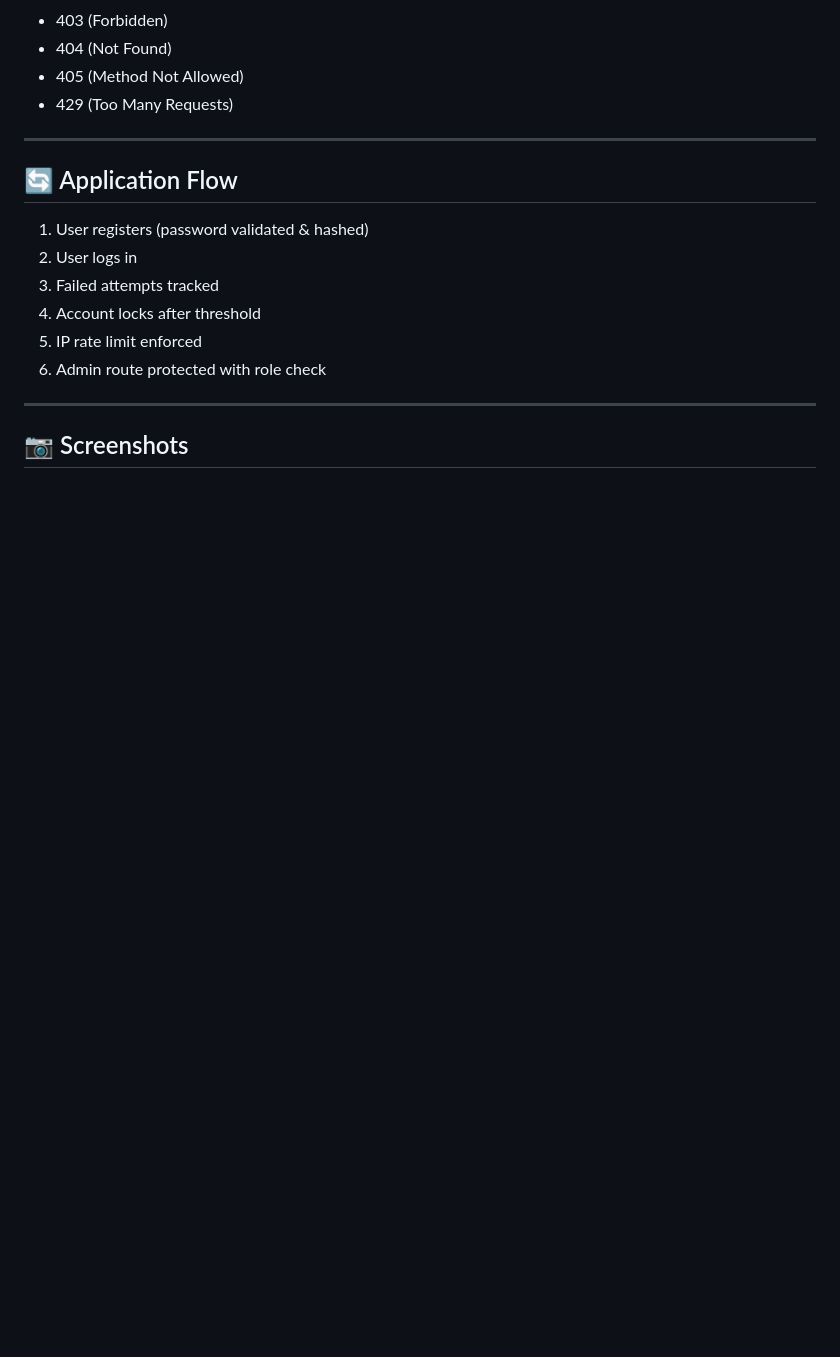
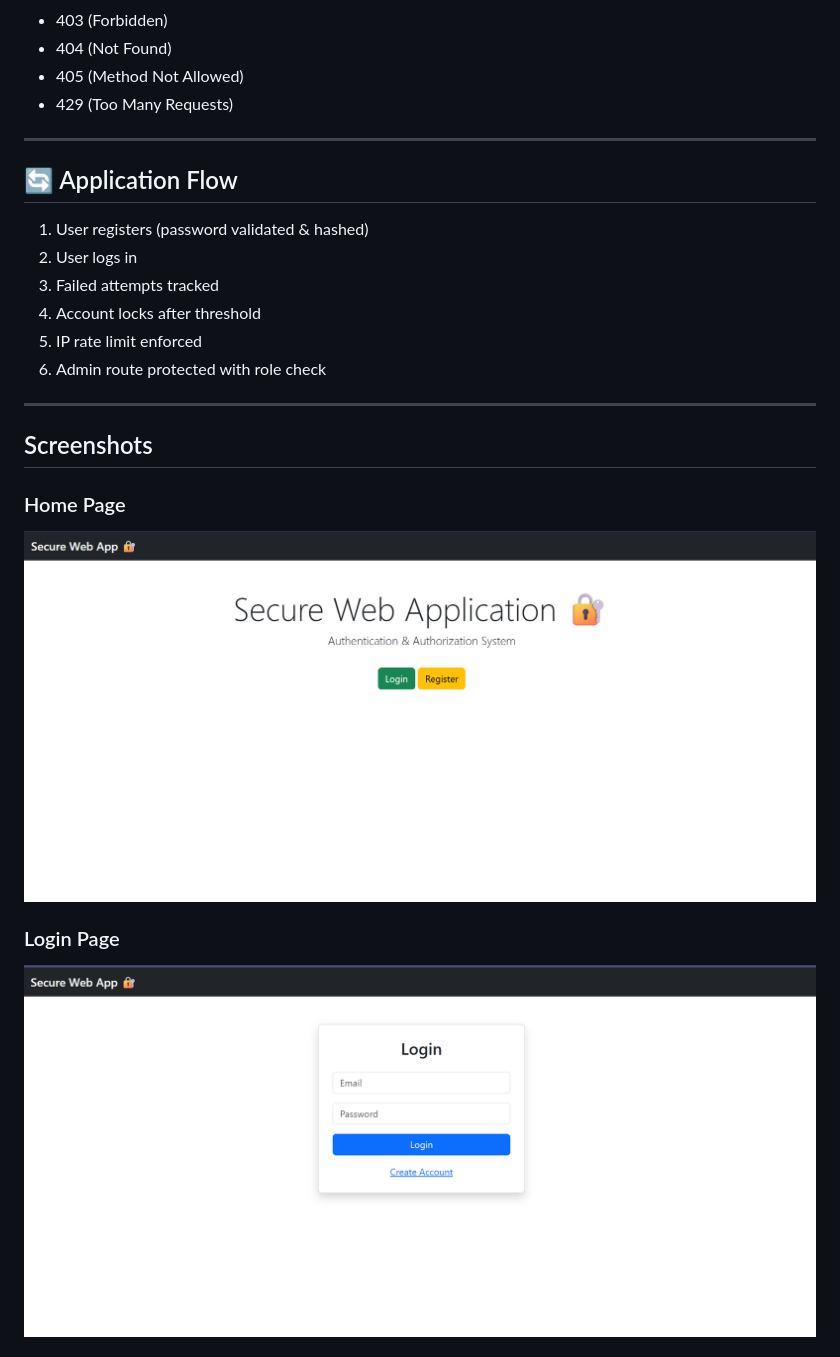
Before and after one commit to kaif5haikh/secure-web-auth-system, a Markdown page: README.md, the part around the change printed below. GitHub-like rendering; blank space fills up the shorter version.

Commit message:
change image location

```diff
--- a/README.md
+++ b/README.md
@@ -62,7 +62,11 @@ It demonstrates secure authentication and authorization mechanisms with layered
 
 ---
 
-## 📷 Screenshots
+## Screenshots
 
+### Home Page
+![Home Page](static/images/image-1.png)
 
+### Login Page
+![Login Page](static/images/image-2.png)
 
```
Also changed, not shown: other parts of README.md (+12 -12 lines), static/images/image-2.png (renamed from image-2.png), static/images/image-3.png (renamed from image-3.png), static/images/image-4.png (renamed from image-4.png), static/images/image-5.png (renamed from image-5.png), static/images/image-6.png (renamed from image-6.png).
